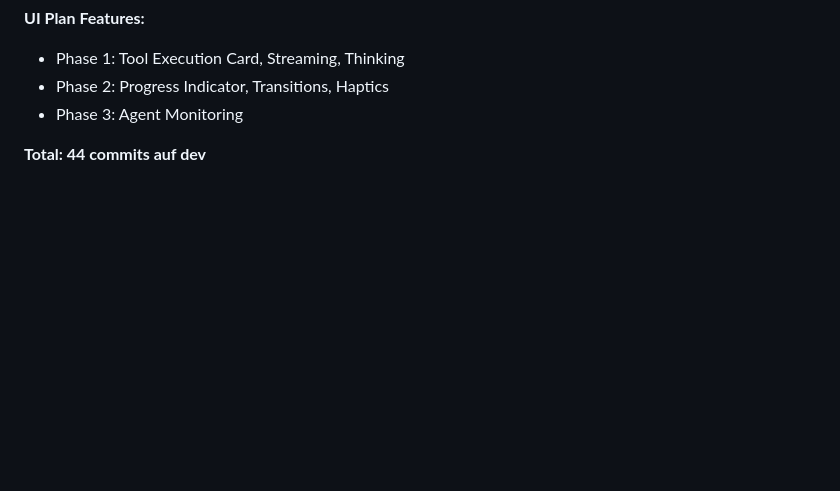
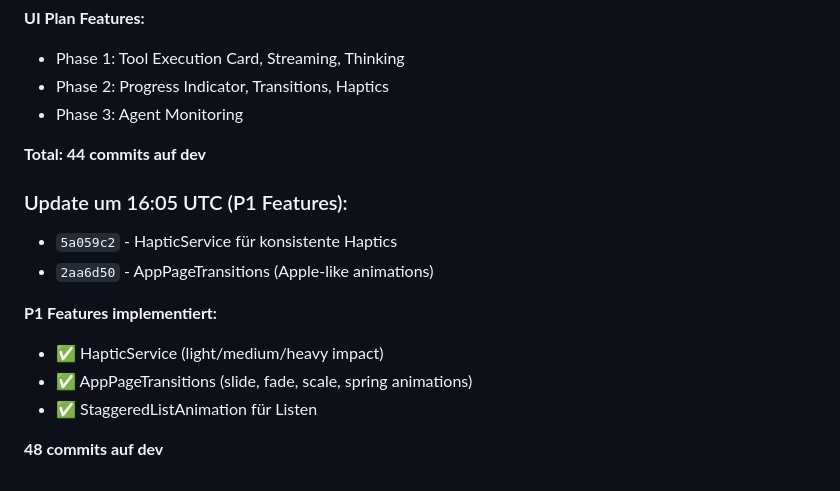
Before and after one commit to Marvin22222/clawchat, a Markdown page: SESSION-STATE.md, the part around the change. GitHub-like rendering; blank space fills up the shorter version.

Commit message:
docs: SESSION-STATE.md update - P1 Haptics + Transitions

```diff
--- a/SESSION-STATE.md
+++ b/SESSION-STATE.md
@@ -97,3 +97,14 @@ Working autonomously. Last push: `e430513`
 - Phase 3: Agent Monitoring
 
 **Total: 44 commits auf dev**
+
+### Update um 16:05 UTC (P1 Features):
+- `5a059c2` - HapticService für konsistente Haptics
+- `2aa6d50` - AppPageTransitions (Apple-like animations)
+
+**P1 Features implementiert:**
+- ✅ HapticService (light/medium/heavy impact)
+- ✅ AppPageTransitions (slide, fade, scale, spring animations)
+- ✅ StaggeredListAnimation für Listen
+
+**48 commits auf dev**
```
